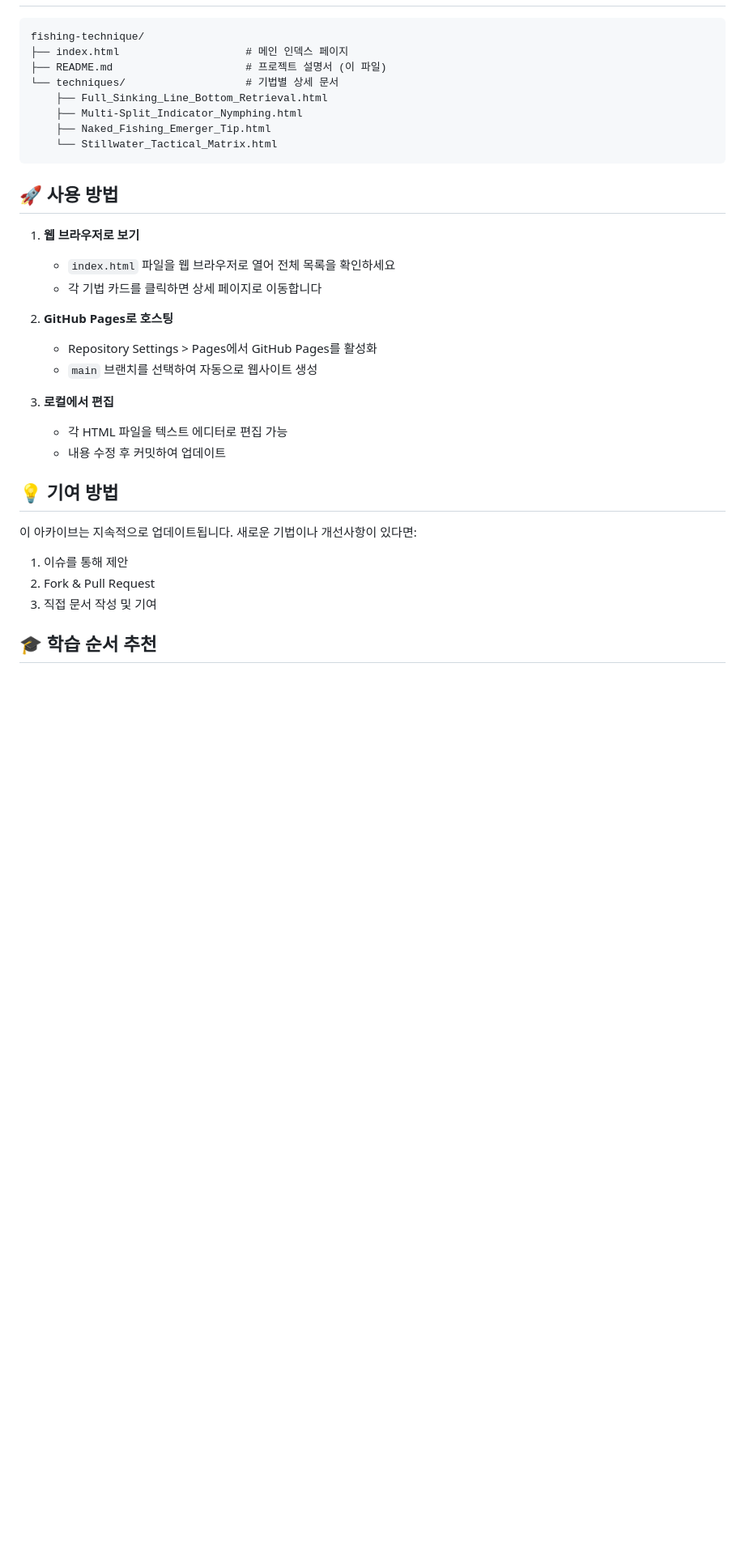
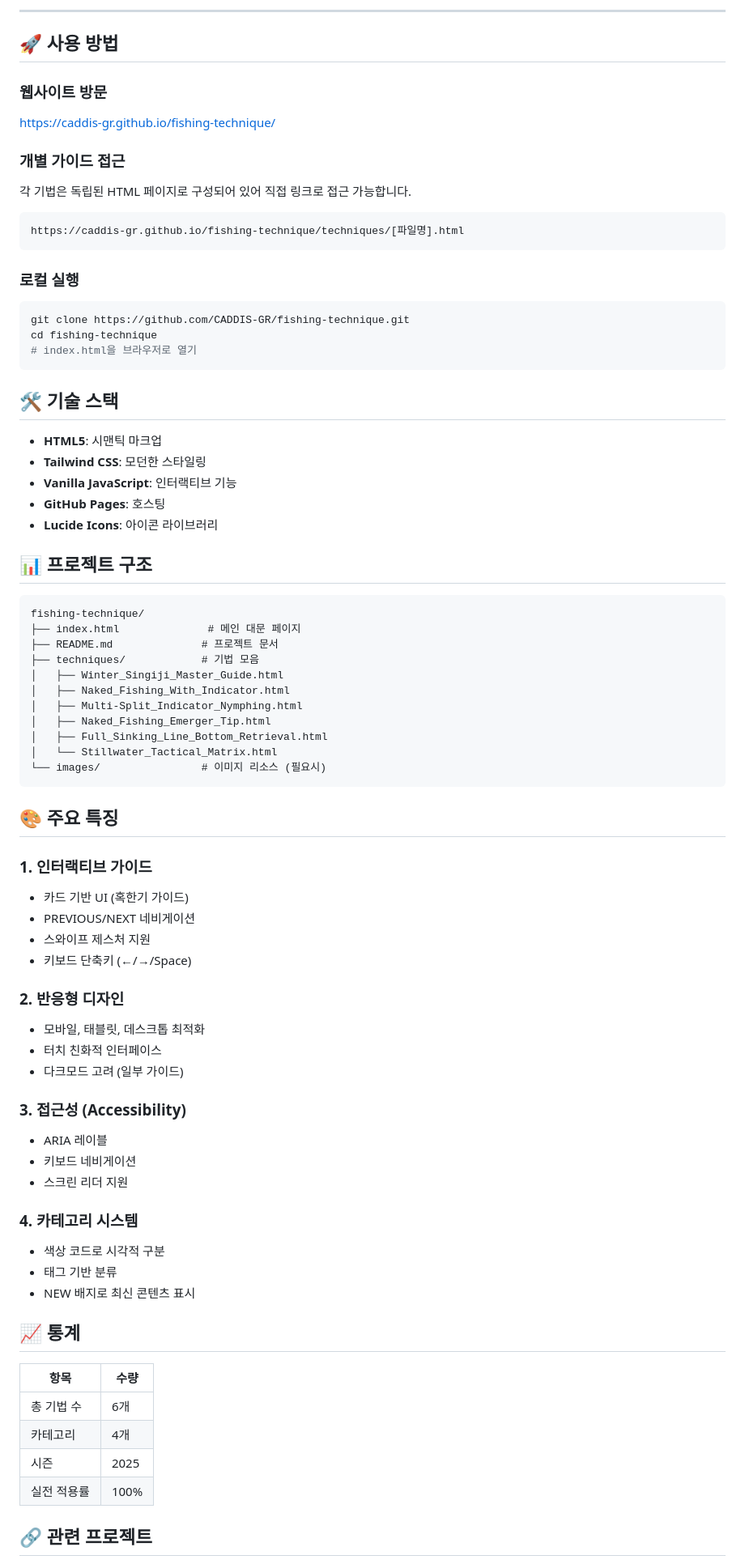
Before and after one commit to CADDIS-GR/fishing-technique, a Markdown page: README.md, the part around one of its changes. Shown at 81% size. Drawn GitHub-style; blank space fills up the shorter version.

````diff
--- a/README.md
+++ b/README.md
@@ -38,36 +87,79 @@ https://caddis-gr.github.io/fishing-technique/
+---
+
+## 🚀 사용 방법
+
+### 웹사이트 방문
+[https://caddis-gr.github.io/fishing-technique/](https://caddis-gr.github.io/fishing-technique/)
+
+### 개별 가이드 접근
+각 기법은 독립된 HTML 페이지로 구성되어 있어 직접 링크로 접근 가능합니다.
+
+```
+https://caddis-gr.github.io/fishing-technique/techniques/[파일명].html
+```
+
+### 로컬 실행
+```bash
+git clone https://github.com/CADDIS-GR/fishing-technique.git
+cd fishing-technique
+# index.html을 브라우저로 열기
+```
+
+## 🛠️ 기술 스택
+
+- **HTML5**: 시맨틱 마크업
+- **Tailwind CSS**: 모던한 스타일링
+- **Vanilla JavaScript**: 인터랙티브 기능
+- **GitHub Pages**: 호스팅
+- **Lucide Icons**: 아이콘 라이브러리
+
+## 📊 프로젝트 구조
 
 ```
 fishing-technique/
-├── index.html                    # 메인 인덱스 페이지
-├── README.md                     # 프로젝트 설명서 (이 파일)
-└── techniques/                   # 기법별 상세 문서
-    ├── Full_Sinking_Line_Bottom_Retrieval.html
-    ├── Multi-Split_Indicator_Nymphing.html
-    ├── Naked_Fishing_Emerger_Tip.html
-    └── Stillwater_Tactical_Matrix.html
+├── index.html              # 메인 대문 페이지
+├── README.md              # 프로젝트 문서
+├── techniques/            # 기법 모음
+│   ├── Winter_Singiji_Master_Guide.html
+│   ├── Naked_Fishing_With_Indicator.html
+│   ├── Multi-Split_Indicator_Nymphing.html
+│   ├── Naked_Fishing_Emerger_Tip.html
+│   ├── Full_Sinking_Line_Bottom_Retrieval.html
+│   └── Stillwater_Tactical_Matrix.html
+└── images/                # 이미지 리소스 (필요시)
 ```
 
-## 🚀 사용 방법
+## 🎨 주요 특징
 
-1. **웹 브라우저로 보기**
-   - `index.html` 파일을 웹 브라우저로 열어 전체 목록을 확인하세요
-   - 각 기법 카드를 클릭하면 상세 페이지로 이동합니다
+### 1. 인터랙티브 가이드
+- 카드 기반 UI (혹한기 가이드)
+- PREVIOUS/NEXT 네비게이션
+- 스와이프 제스처 지원
+- 키보드 단축키 (←/→/Space)
 
-2. **GitHub Pages로 호스팅**
-   - Repository Settings > Pages에서 GitHub Pages를 활성화
-   - `main` 브랜치를 선택하여 자동으로 웹사이트 생성
+### 2. 반응형 디자인
+- 모바일, 태블릿, 데스크톱 최적화
+- 터치 친화적 인터페이스
+- 다크모드 고려 (일부 가이드)
 
-3. **로컬에서 편집**
-   - 각 HTML 파일을 텍스트 에디터로 편집 가능
-   - 내용 수정 후 커밋하여 업데이트
+### 3. 접근성 (Accessibility)
+- ARIA 레이블
+- 키보드 네비게이션
+- 스크린 리더 지원
 
-## 💡 기여 방법
+### 4. 카테고리 시스템
+- 색상 코드로 시각적 구분
+- 태그 기반 분류
+- NEW 배지로 최신 콘텐츠 표시
 
-이 아카이브는 지속적으로 업데이트됩니다. 새로운 기법이나 개선사항이 있다면:
+## 📈 통계
 
-1. 이슈를 통해 제안
-2. Fork & Pull Request
-3. 직접 문서 작성 및 기여
+| 항목 | 수량 |
+|------|------|
+| 총 기법 수 | 6개 |
+| 카테고리 | 4개 |
+| 시즌 | 2025 |
+| 실전 적용률 | 100% |
 
-## 🎓 학습 순서 추천
+## 🔗 관련 프로젝트
 
````
Also changed, not shown: other parts of README.md (+140 -50 lines).
